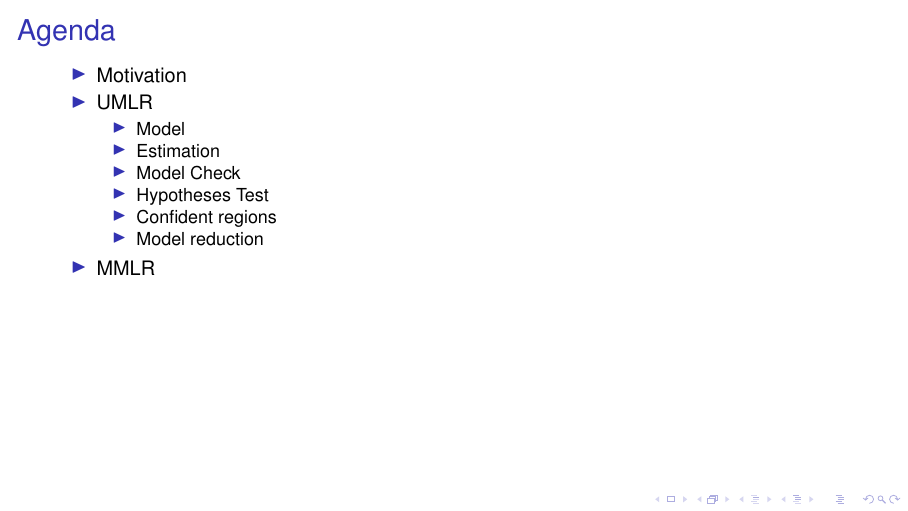
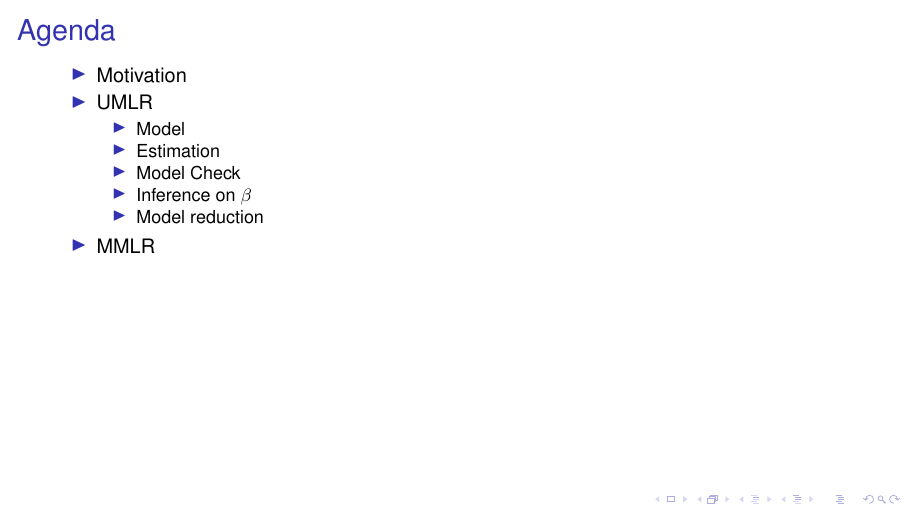
Before and after one commit to askebm/MUST-E20-slides, LaTeX slides (04/main.tex): page 2 of 17. Compiled offline with pdfLaTeX; a LaTeX package or settings file that is missing is left out.

Commit message:
Changed agenda

```diff
--- a/04/main.tex
+++ b/04/main.tex
@@ -93,8 +93,7 @@ University of Southern Denmark
 				\item Model
 				\item Estimation
 				\item Model Check
-				\item Hypotheses Test
-				\item Confident regions
+				\item Inference on $\beta$
 				\item Model reduction
 			\end{itemize}
 		\item MMLR
```
